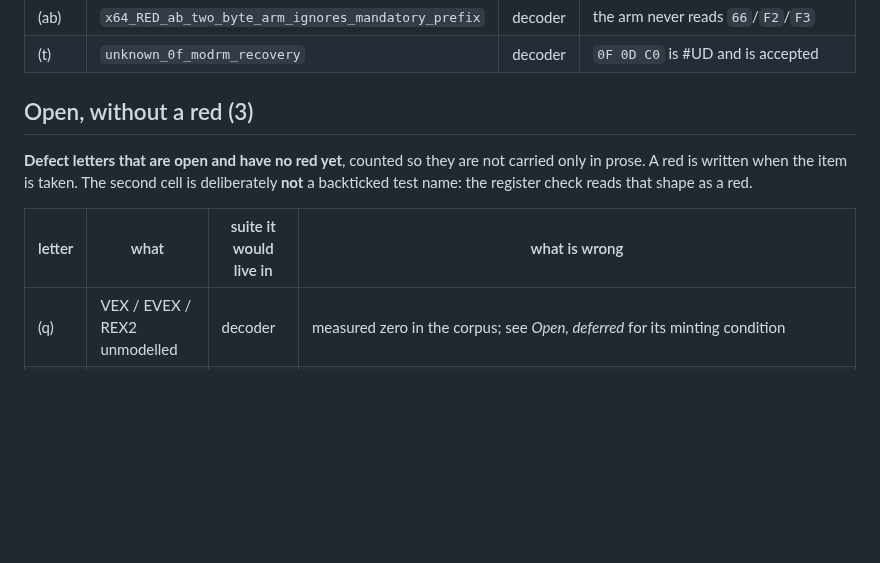
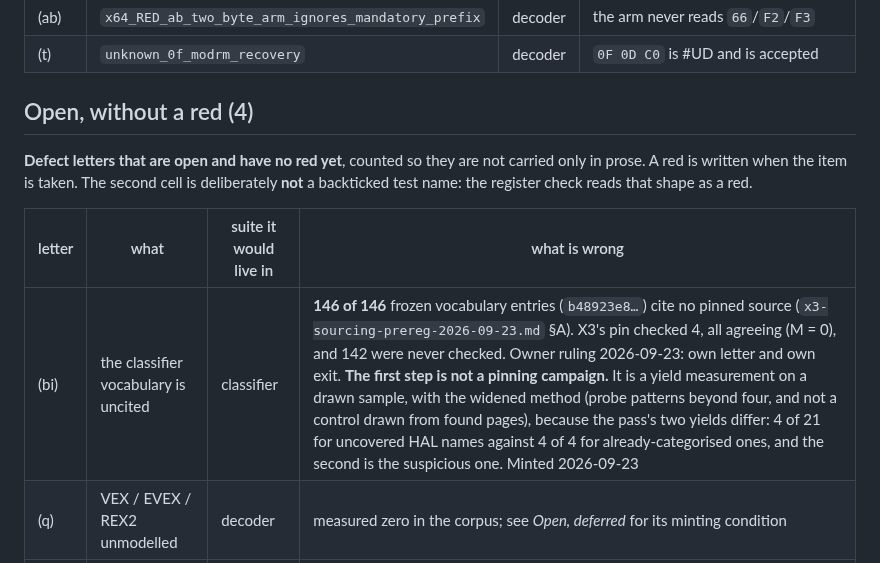
Before and after one commit to jeweledtech/bare-metal-forth, a Markdown page: docs/evidence/x64-open-register-2026-09-20.md, the part around the change. Drawn GitHub-style; blank space fills up the shorter version.

```diff
--- a/docs/evidence/x64-open-register-2026-09-20.md
+++ b/docs/evidence/x64-open-register-2026-09-20.md
@@ -97,7 +97,7 @@ asserted so a renamed suite cannot shrink the union silently. The
 | (ab) | `x64_RED_ab_two_byte_arm_ignores_mandatory_prefix` | decoder | the arm never reads `66`/`F2`/`F3` |
 | (t) | `unknown_0f_modrm_recovery` | decoder | `0F 0D C0` is #UD and is accepted |
 
-## Open, without a red (3)
+## Open, without a red (4)
 
 **Defect letters that are open and have no red yet**, counted so they
 are not carried only in prose. A red is written when the item is taken.
@@ -106,6 +106,7 @@ register check reads that shape as a red.
 
 | letter | what | suite it would live in | what is wrong |
 |---|---|---|---|
+| (bi) | the classifier vocabulary is uncited | classifier | **146 of 146** frozen vocabulary entries (`b48923e8…`) cite no pinned source (`x3-sourcing-prereg-2026-09-23.md` §A). X3's pin checked 4, all agreeing (M = 0), and 142 were never checked. Owner ruling 2026-09-23: own letter and own exit. **The first step is not a pinning campaign.** It is a yield measurement on a drawn sample, with the widened method (probe patterns beyond four, and not a control drawn from found pages), because the pass's two yields differ: 4 of 21 for uncovered HAL names against 4 of 4 for already-categorised ones, and the second is the suspicious one. Minted 2026-09-23 |
 | (q) | VEX / EVEX / REX2 unmodelled | decoder | measured zero in the corpus; see *Open, deferred* for its minting condition |
 | (be) | families narrower than the SDM | decoder | found by banking the SDM; unknowns, not wrong answers. Minted 2026-09-23, **split so the nonzero part is justified on its own terms** (owner): **(be-0), measured zero:** 7 legacy XMM encodings on the instruction pages but not in Tables A-4/A-5 (GFNI `66 0F38 CF`, `66 0F3A CE/CF`; Key Locker `F3 0F38 DC-DF`) and LKGS (`F2 0F 00 /6`), 0 corpus rows, with a control; and TESTUI/UIRET (`F3 0F 01 ED/EC`), left unknown by `(bd)`. **(be-n), nonzero:** LAR/LSL (`0F 02`/`03`) 3 rows in 2 binaries, INVPCID (`66 0F 38 82`) 14 rows in 1 KC binary |
 | (az) | DX-port scan ignores MOVSXD | lifter | `uir.c`'s backward scan for the register feeding `in`/`out` via DX matches only MOV / MOVZX / MOVSX into EDX. (p) made MOVSXD (and three-operand IMUL) visible to this reader, which never saw them while they were unknown, so it is a gap **created by (p)** (rule 24). Minted 2026-09-23 |
```
Also changed, not shown: docs/evidence/fix-bj-scaf-encoding-prereg-2026-09-23.md (added, +100 -0 lines), docs/evidence/x3-sourcing-prereg-2026-09-23.md (+27 -0 lines).
